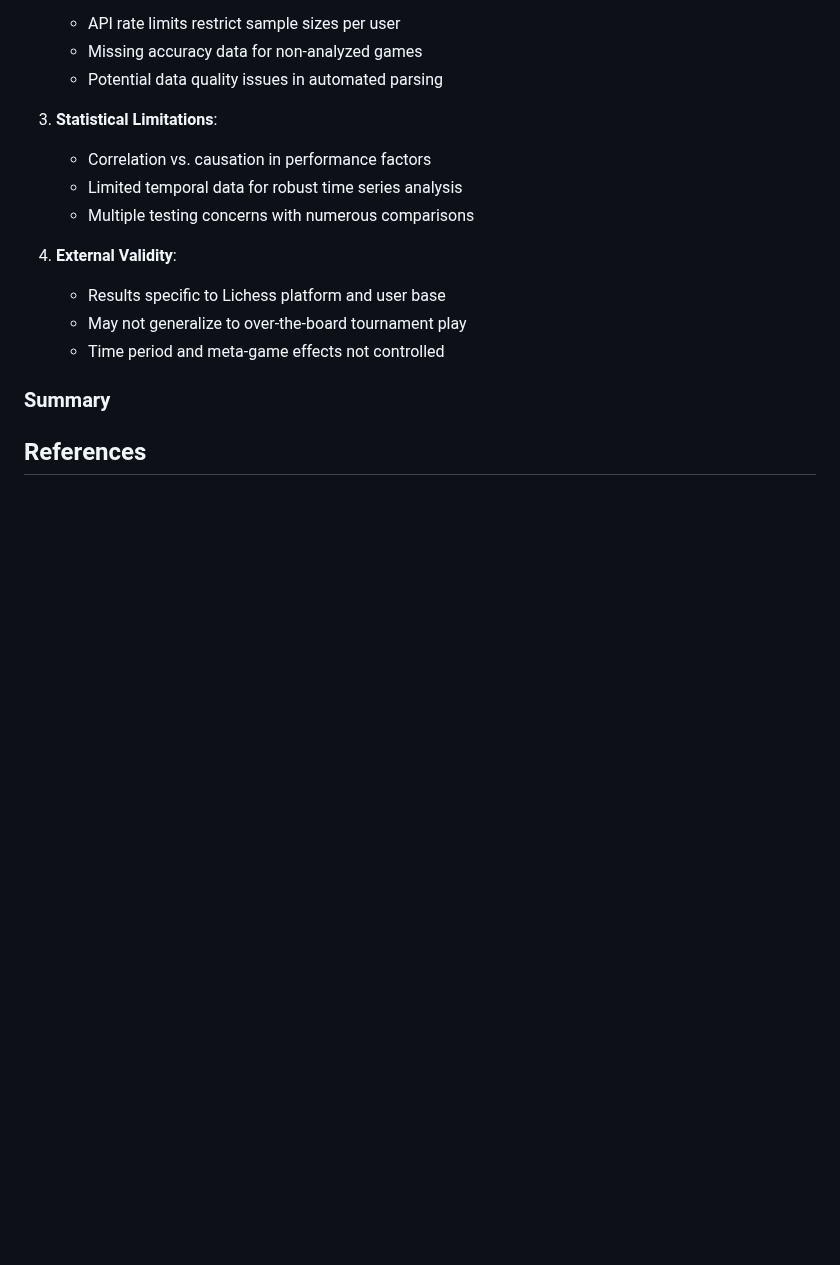
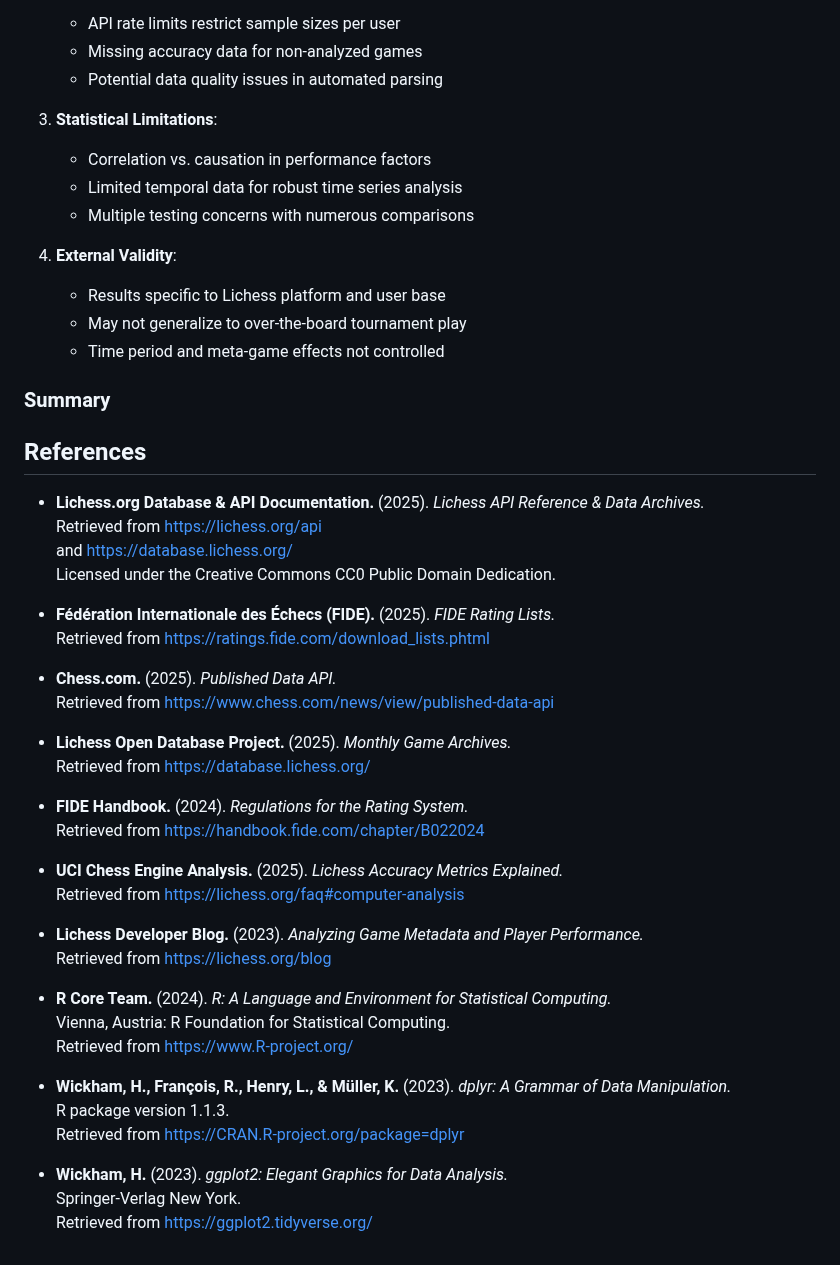
Before and after one commit to Math-225-Fa2025/project-tmchuynh, a Markdown page: repo-structure/proposal/proposal.md, the part around the change. Drawn GitHub-style; blank space fills up the shorter version.

Commit message:
Adds references to chess data sources and documentation
Enhances the proposal document by including multiple references to relevant chess data sources and API documentation.

This addition provides valuable resources for further exploration and analysis of chess data, facilitating better understanding and utilization of available information.

No specific issue is referenced.

```diff
--- a/repo-structure/proposal/proposal.md
+++ b/repo-structure/proposal/proposal.md
@@ -89,3 +89,38 @@ library(broom)
 
 ### Summary
 ## References
+
+- **Lichess.org Database & API Documentation.** (2025). *Lichess API Reference & Data Archives.*
+  Retrieved from [https://lichess.org/api](https://lichess.org/api)
+  and [https://database.lichess.org/](https://database.lichess.org/)
+  Licensed under the Creative Commons CC0 Public Domain Dedication.
+
+- **Fédération Internationale des Échecs (FIDE).** (2025). *FIDE Rating Lists.*
+  Retrieved from [https://ratings.fide.com/download_lists.phtml](https://ratings.fide.com/download_lists.phtml)
+
+- **Chess.com.** (2025). *Published Data API.*
+  Retrieved from [https://www.chess.com/news/view/published-data-api](https://www.chess.com/news/view/published-data-api)
+
+- **Lichess Open Database Project.** (2025). *Monthly Game Archives.*
+  Retrieved from [https://database.lichess.org/](https://database.lichess.org/)
+
+- **FIDE Handbook.** (2024). *Regulations for the Rating System.*
+  Retrieved from [https://handbook.fide.com/chapter/B022024](https://handbook.fide.com/chapter/B022024)
+
+- **UCI Chess Engine Analysis.** (2025). *Lichess Accuracy Metrics Explained.*
+  Retrieved from [https://lichess.org/faq#computer-analysis](https://lichess.org/faq#computer-analysis)
+
+- **Lichess Developer Blog.** (2023). *Analyzing Game Metadata and Player Performance.*
+  Retrieved from [https://lichess.org/blog](https://lichess.org/blog)
+
+- **R Core Team.** (2024). *R: A Language and Environment for Statistical Computing.*
+  Vienna, Austria: R Foundation for Statistical Computing.
+  Retrieved from [https://www.R-project.org/](https://www.R-project.org/)
+
+- **Wickham, H., François, R., Henry, L., & Müller, K.** (2023). *dplyr: A Grammar of Data Manipulation.*
+  R package version 1.1.3.
+  Retrieved from [https://CRAN.R-project.org/package=dplyr](https://CRAN.R-project.org/package=dplyr)
+
+- **Wickham, H.** (2023). *ggplot2: Elegant Graphics for Data Analysis.*
+  Springer-Verlag New York.
+  Retrieved from [https://ggplot2.tidyverse.org/](https://ggplot2.tidyverse.org/)
```
